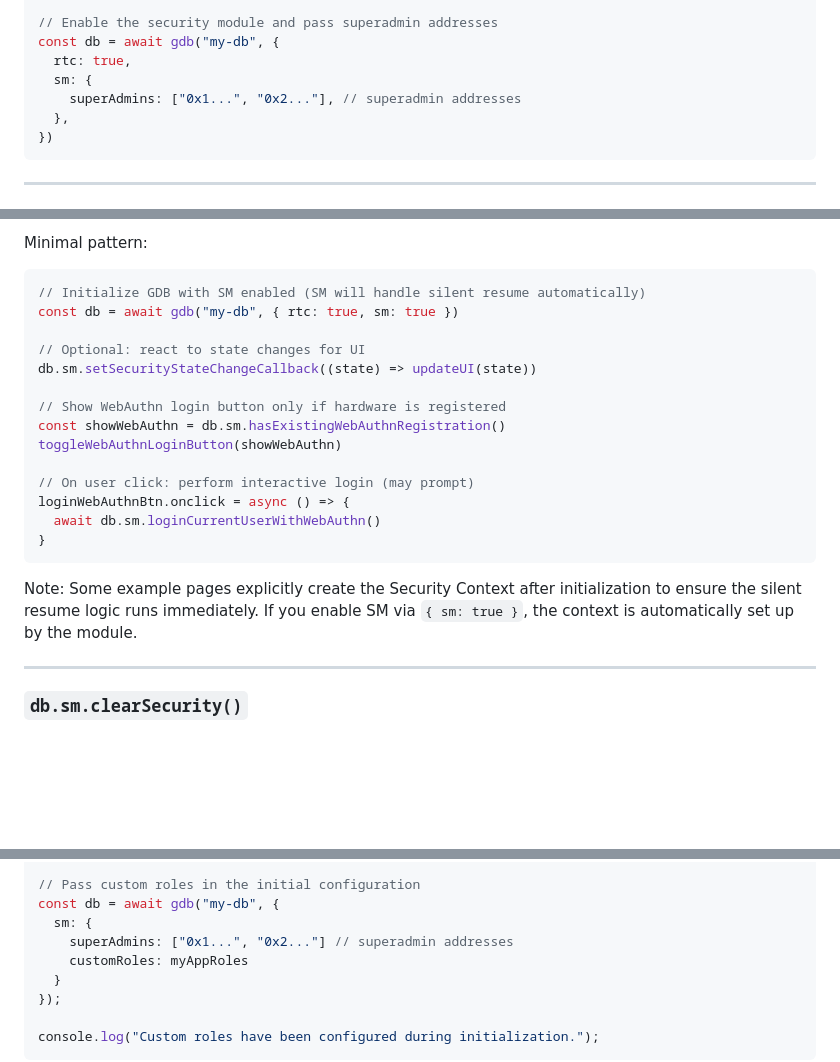
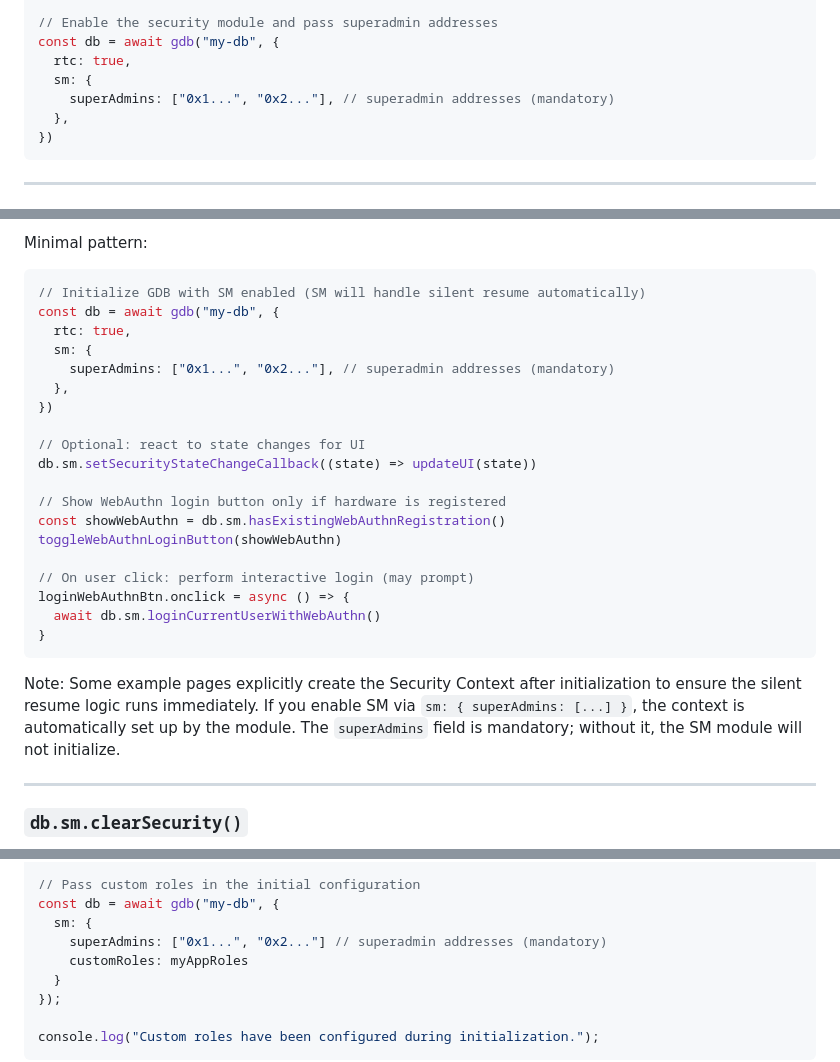
Before and after one commit to lguzzon-scratchbook/gdb, a Markdown page: docs/sm-api-reference.md, 3 parts joined by grey strips. Rendered like a GitHub page; blank space fills up the shorter version.

````diff
--- a/docs/sm-api-reference.md
+++ b/docs/sm-api-reference.md
@@ -22,7 +22,7 @@ import { gdb } from "./dist/index.js"
 const db = await gdb("my-db", {
   rtc: true,
   sm: {
-    superAdmins: ["0x1...", "0x2..."], // superadmin addresses
+    superAdmins: ["0x1...", "0x2..."], // superadmin addresses (mandatory)
   },
 })
 ```
@@ -99,7 +99,12 @@ Minimal pattern:
 
 ```javascript
 // Initialize GDB with SM enabled (SM will handle silent resume automatically)
-const db = await gdb("my-db", { rtc: true, sm: true })
+const db = await gdb("my-db", {
+  rtc: true,
+  sm: {
+    superAdmins: ["0x1...", "0x2..."], // superadmin addresses (mandatory)
+  },
+})
 
 // Optional: react to state changes for UI
 db.sm.setSecurityStateChangeCallback((state) => updateUI(state))
@@ -114,7 +119,7 @@ loginWebAuthnBtn.onclick = async () => {
 }
 ```
 
-Note: Some example pages explicitly create the Security Context after initialization to ensure the silent resume logic runs immediately. If you enable SM via `{ sm: true }`, the context is automatically set up by the module.
+Note: Some example pages explicitly create the Security Context after initialization to ensure the silent resume logic runs immediately. If you enable SM via `sm: { superAdmins: [...] }`, the context is automatically set up by the module. The `superAdmins` field is mandatory; without it, the SM module will not initialize.
 
 ---
 
@@ -382,7 +387,7 @@ const myAppRoles = {
 // Pass custom roles in the initial configuration
 const db = await gdb("my-db", {
   sm: {
-    superAdmins: ["0x1...", "0x2..."] // superadmin addresses
+    superAdmins: ["0x1...", "0x2..."] // superadmin addresses (mandatory)
     customRoles: myAppRoles
   }
 });
````
Also changed, not shown: other parts of docs/sm-api-reference.md (+2 -4 lines).
